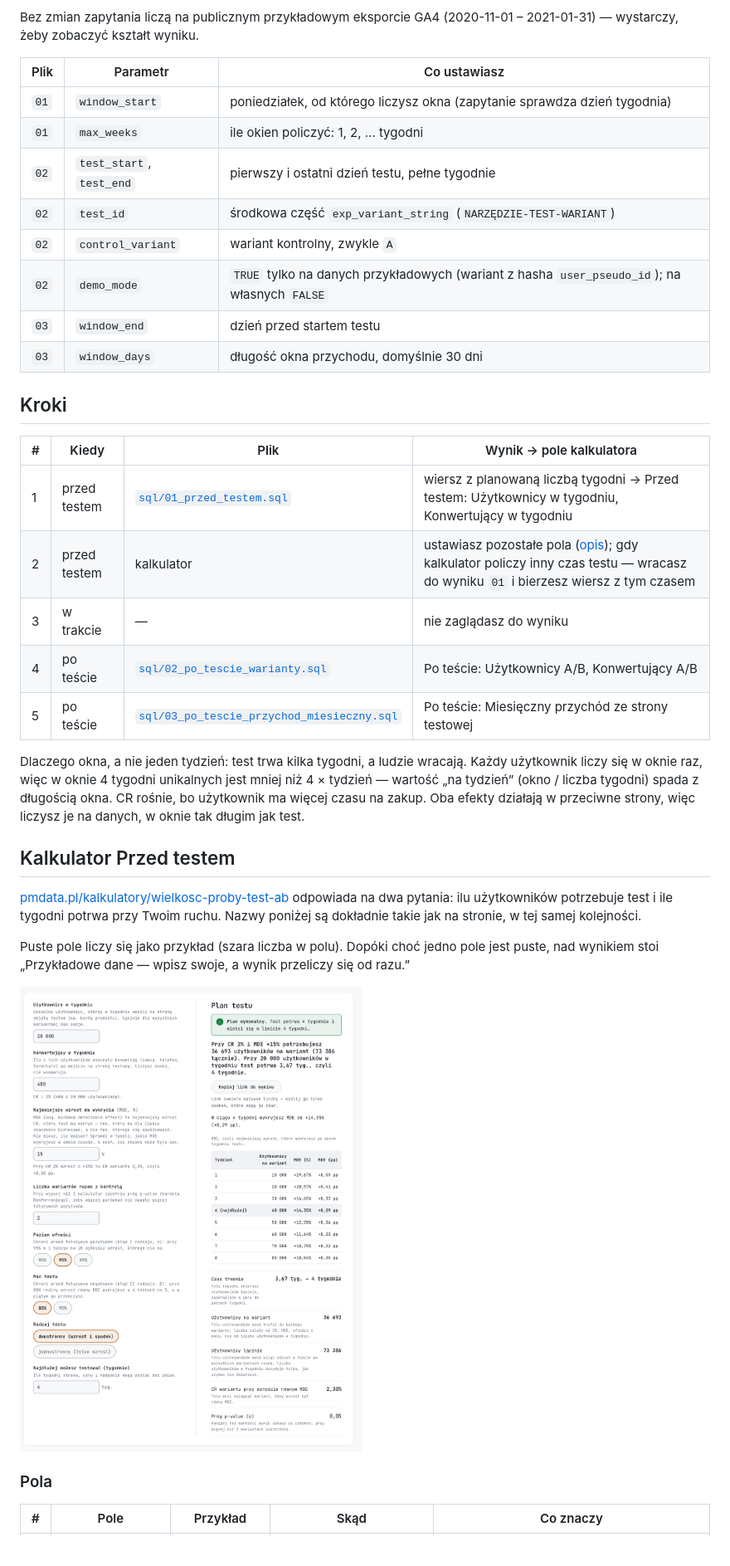
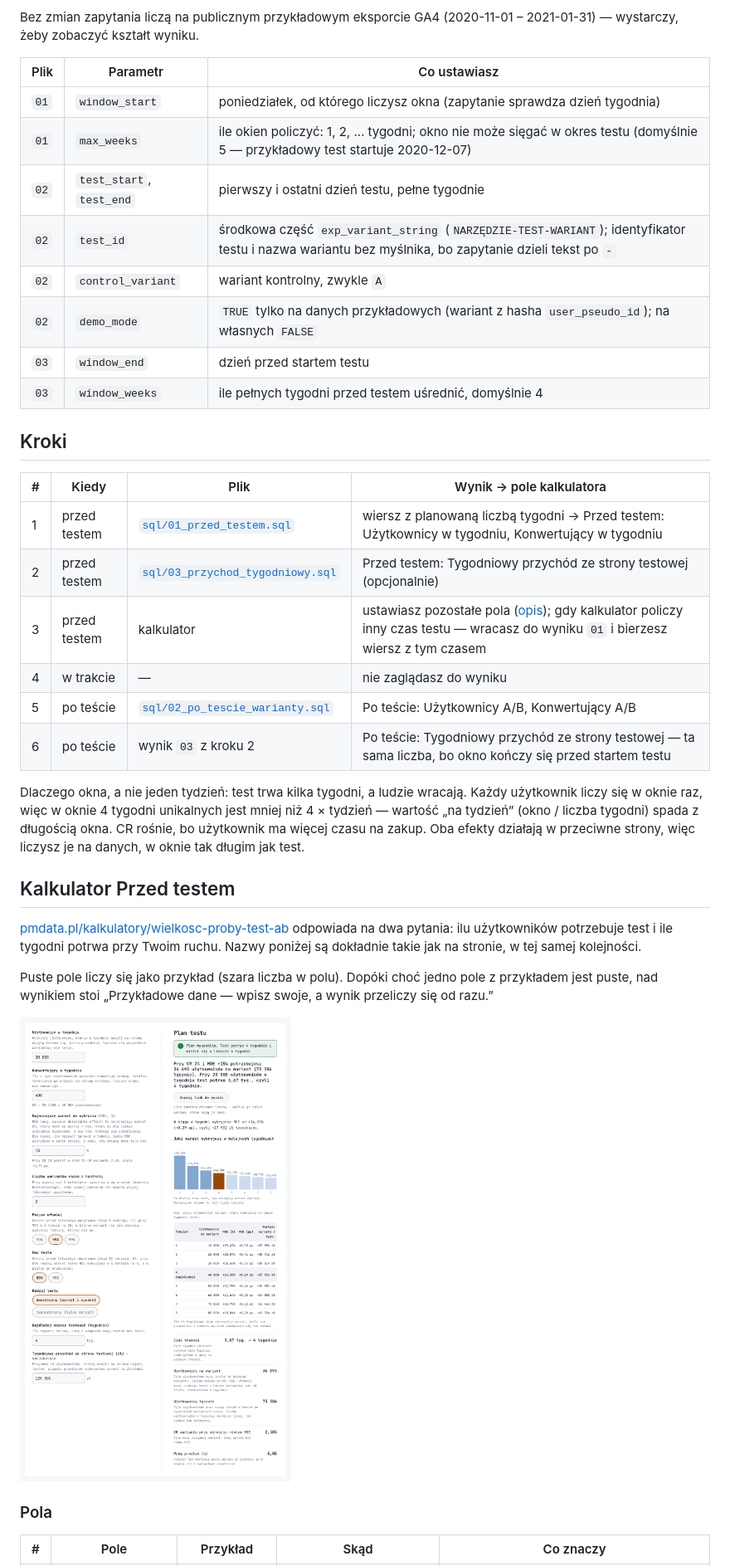
Before and after one commit to pmackowka/ga4-ab-testing-template, a Markdown page: README.md, the part around one of its changes. Shown at 83% size. Rendered like a GitHub page; pictures changed too: docs/img/przed-testem.png; blank space fills up the shorter version.

```diff
--- a/README.md
+++ b/README.md
@@ -18,23 +18,24 @@ Bez zmian zapytania liczą na publicznym przykładowym eksporcie GA4 (2020-11-01
 | Plik | Parametr | Co ustawiasz |
 |---|---|---|
 | `01` | `window_start` | poniedziałek, od którego liczysz okna (zapytanie sprawdza dzień tygodnia) |
-| `01` | `max_weeks` | ile okien policzyć: 1, 2, … tygodni |
+| `01` | `max_weeks` | ile okien policzyć: 1, 2, … tygodni; okno nie może sięgać w okres testu (domyślnie 5 — przykładowy test startuje 2020-12-07) |
 | `02` | `test_start`, `test_end` | pierwszy i ostatni dzień testu, pełne tygodnie |
-| `02` | `test_id` | środkowa część `exp_variant_string` (`NARZĘDZIE-TEST-WARIANT`) |
+| `02` | `test_id` | środkowa część `exp_variant_string` (`NARZĘDZIE-TEST-WARIANT`); identyfikator testu i nazwa wariantu bez myślnika, bo zapytanie dzieli tekst po `-` |
 | `02` | `control_variant` | wariant kontrolny, zwykle `A` |
 | `02` | `demo_mode` | `TRUE` tylko na danych przykładowych (wariant z hasha `user_pseudo_id`); na własnych `FALSE` |
 | `03` | `window_end` | dzień przed startem testu |
-| `03` | `window_days` | długość okna przychodu, domyślnie 30 dni |
+| `03` | `window_weeks` | ile pełnych tygodni przed testem uśrednić, domyślnie 4 |
 
 ## Kroki
 
 | # | Kiedy | Plik | Wynik → pole kalkulatora |
 |---|---|---|---|
 | 1 | przed testem | [`sql/01_przed_testem.sql`](sql/01_przed_testem.sql) | wiersz z planowaną liczbą tygodni → Przed testem: Użytkownicy w tygodniu, Konwertujący w tygodniu |
-| 2 | przed testem | kalkulator | ustawiasz pozostałe pola ([opis](#kalkulator-przed-testem)); gdy kalkulator policzy inny czas testu — wracasz do wyniku `01` i bierzesz wiersz z tym czasem |
-| 3 | w trakcie | — | nie zaglądasz do wyniku |
-| 4 | po teście | [`sql/02_po_tescie_warianty.sql`](sql/02_po_tescie_warianty.sql) | Po teście: Użytkownicy A/B, Konwertujący A/B |
-| 5 | po teście | [`sql/03_po_tescie_przychod_miesieczny.sql`](sql/03_po_tescie_przychod_miesieczny.sql) | Po teście: Miesięczny przychód ze strony testowej |
+| 2 | przed testem | [`sql/03_przychod_tygodniowy.sql`](sql/03_przychod_tygodniowy.sql) | Przed testem: Tygodniowy przychód ze strony testowej (opcjonalnie) |
+| 3 | przed testem | kalkulator | ustawiasz pozostałe pola ([opis](#kalkulator-przed-testem)); gdy kalkulator policzy inny czas testu — wracasz do wyniku `01` i bierzesz wiersz z tym czasem |
+| 4 | w trakcie | — | nie zaglądasz do wyniku |
+| 5 | po teście | [`sql/02_po_tescie_warianty.sql`](sql/02_po_tescie_warianty.sql) | Po teście: Użytkownicy A/B, Konwertujący A/B |
+| 6 | po teście | wynik `03` z kroku 2 | Po teście: Tygodniowy przychód ze strony testowej — ta sama liczba, bo okno kończy się przed startem testu |
 
 Dlaczego okna, a nie jeden tydzień: test trwa kilka tygodni, a ludzie wracają. Każdy użytkownik liczy się w oknie raz, więc w oknie 4 tygodni unikalnych jest mniej niż 4 × tydzień — wartość „na tydzień” (okno / liczba tygodni) spada z długością okna. CR rośnie, bo użytkownik ma więcej czasu na zakup. Oba efekty działają w przeciwne strony, więc liczysz je na danych, w oknie tak długim jak test.
 
@@ -42,5 +43,5 @@ Dlaczego okna, a nie jeden tydzień: test trwa kilka tygodni, a ludzie wracają.
 
 [pmdata.pl/kalkulatory/wielkosc-proby-test-ab](https://pmdata.pl/kalkulatory/wielkosc-proby-test-ab/) odpowiada na dwa pytania: ilu użytkowników potrzebuje test i ile tygodni potrwa przy Twoim ruchu. Nazwy poniżej są dokładnie takie jak na stronie, w tej samej kolejności.
 
-Puste pole liczy się jako przykład (szara liczba w polu). Dopóki choć jedno pole jest puste, nad wynikiem stoi „Przykładowe dane — wpisz swoje, a wynik przeliczy się od razu.”
+Puste pole liczy się jako przykład (szara liczba w polu). Dopóki choć jedno pole z przykładem jest puste, nad wynikiem stoi „Przykładowe dane — wpisz swoje, a wynik przeliczy się od razu.”
 
```
Also changed, not shown: other parts of README.md (+24 -21 lines), docs/img/po-tescie.png, 2 other files.
